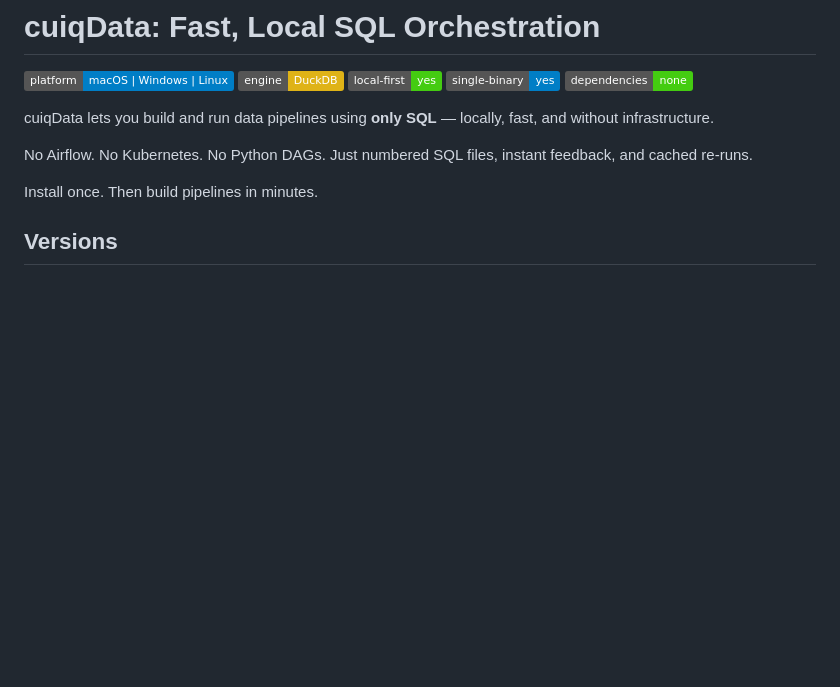
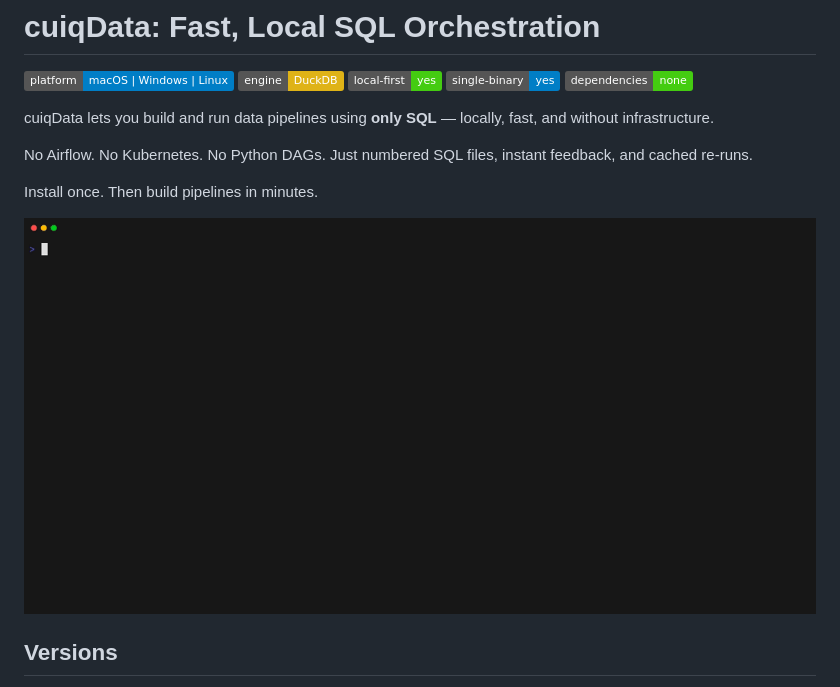
Before and after one commit to cuiqanalytics/cuiqdata, a Markdown page: README.md, the part around the change. GitHub-like rendering; badges without logos; blank space fills up the shorter version.

Commit message:
Fixed demo

```diff
--- a/README.md
+++ b/README.md
@@ -7,6 +7,8 @@ cuiqData lets you build and run data pipelines using **only SQL** — locally, f
 No Airflow. No Kubernetes. No Python DAGs. Just numbered SQL files, instant feedback, and cached re-runs.
 
 Install once. Then build pipelines in minutes.
+
+![Demo](/examples/demo.gif)
 
 ## Versions
 
```
Also changed, not shown: tutorials/README.md (+0 -2 lines).
